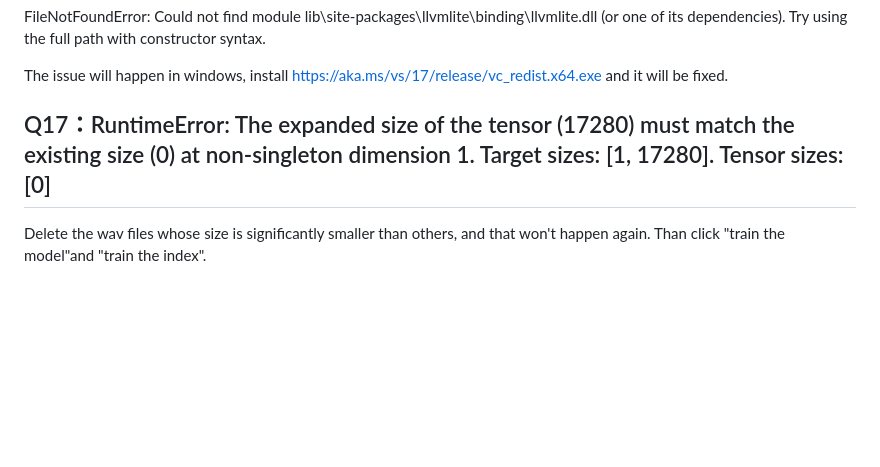
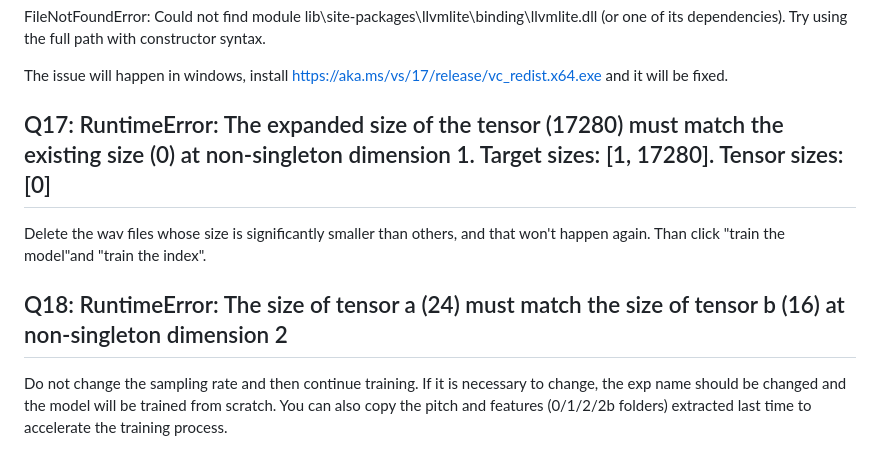
Before and after one commit to RVC-Project/Retrieval-based-Voice-Conversion-WebUI, a Markdown page: docs/en/faq_en.md, the part around the change. Drawn GitHub-style; blank space fills up the shorter version.

```diff
--- a/docs/en/faq_en.md
+++ b/docs/en/faq_en.md
@@ -109,6 +109,10 @@ FileNotFoundError: Could not find module lib\site-packages\llvmlite\binding\llvm
 
 The issue will happen in windows, install https://aka.ms/vs/17/release/vc_redist.x64.exe and it will be fixed.
 
-## Q17：RuntimeError: The expanded size of the tensor (17280) must match the existing size (0) at non-singleton dimension 1.  Target sizes: [1, 17280].  Tensor sizes: [0]
+## Q17: RuntimeError: The expanded size of the tensor (17280) must match the existing size (0) at non-singleton dimension 1.  Target sizes: [1, 17280].  Tensor sizes: [0]
 
 Delete the wav files whose size is significantly smaller than others, and that won't happen again. Than click "train the model"and "train the index".
+
+## Q18: RuntimeError: The size of tensor a (24) must match the size of tensor b (16) at non-singleton dimension 2
+
+Do not change the sampling rate and then continue training. If it is necessary to change, the exp name should be changed and the model will be trained from scratch. You can also copy the pitch and features (0/1/2/2b folders) extracted last time to accelerate the training process.
```
